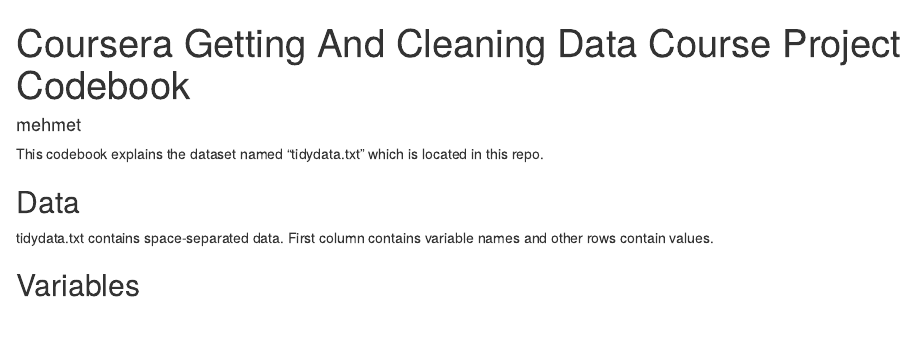
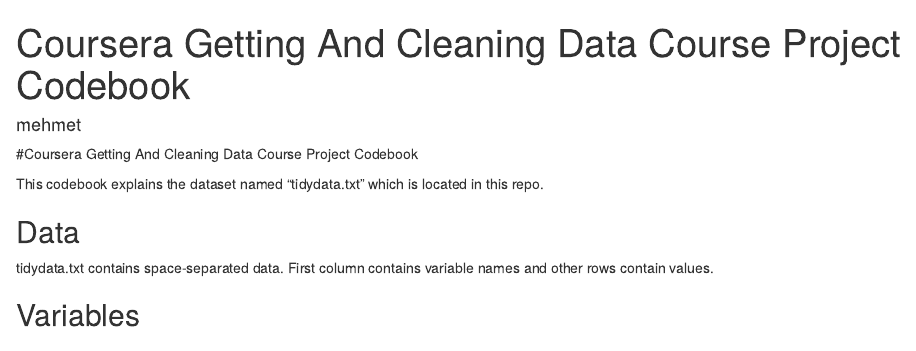
Before and after one commit to ekmete/GettingAndCleaningDataCourseProject, an R Markdown document (CodeBook.Rmd): the page in a window 1100 px wide, from its top. Rendered offline with R 4.5, knitr and Pandoc, with nearby package versions.

Commit message:
CodeBook updated

```diff
--- a/CodeBook.Rmd
+++ b/CodeBook.Rmd
@@ -2,6 +2,10 @@
 title: "Coursera Getting And Cleaning Data Course Project Codebook"
 author: "mehmet"
 ---
+
+
+
+#Coursera Getting And Cleaning Data Course Project Codebook
 
 This codebook explains the dataset named "tidydata.txt" which is located in this repo.
 
```
